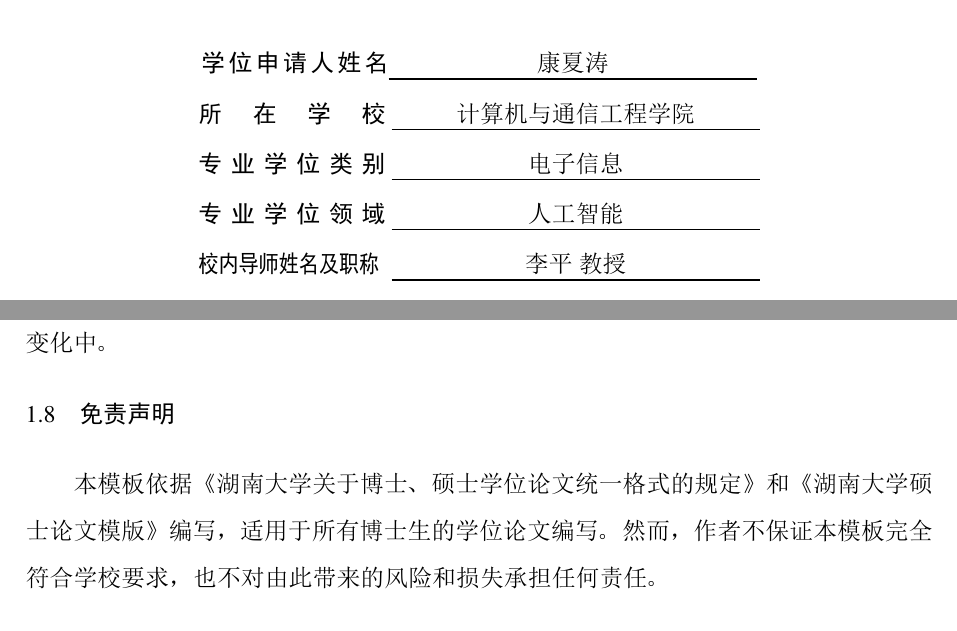
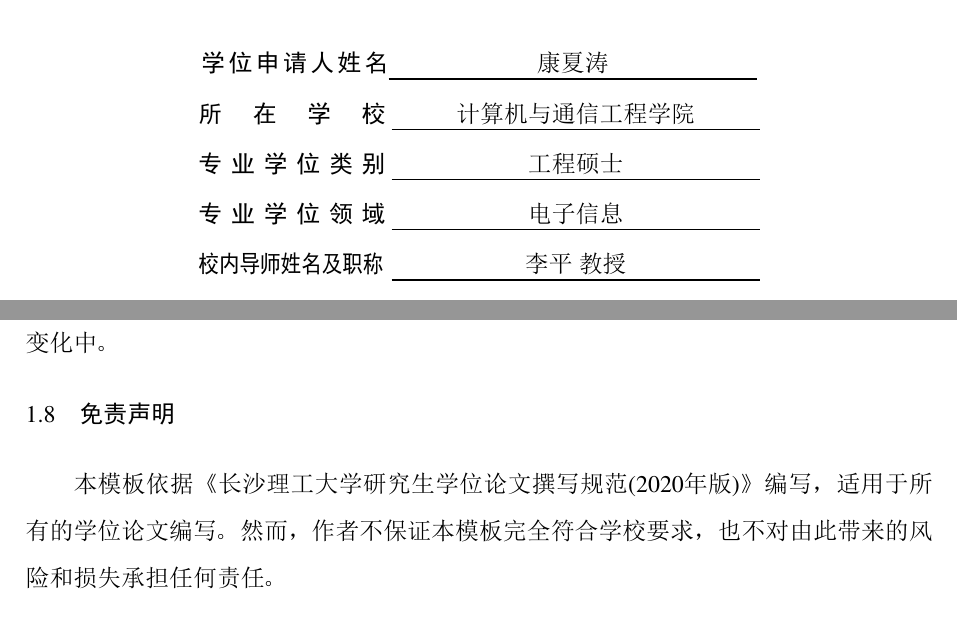
Before and after one commit to kangxiatao/CSUSTthesis, a LaTeX thesis (main.tex, which reads body/intros.tex, preface/cover.tex): two parts of pages 1 and 19 of 52, joined at a grey line, cut so that both start at the same text. The pictures show the PDF file main.pdf that the author committed with the source.

Commit message:
格式微调

```diff
--- a/body/intros.tex
+++ b/body/intros.tex
@@ -309,4 +309,4 @@ WinEdt~在~5.5~以后的版本支持~UTF-8~编码，而旧版本不支持；
 
 \section{免责声明}
 
-本模板依据《湖南大学关于博士、硕士学位论文统一格式的规定》和《湖南大学硕士论文模版》编写，适用于所有博士生的学位论文编写。然而，作者不保证本模板完全符合学校要求，也不对由此带来的风险和损失承担任何责任。
+本模板依据《长沙理工大学研究生学位论文撰写规范(2020年版)》编写，适用于所有的学位论文编写。然而，作者不保证本模板完全符合学校要求，也不对由此带来的风险和损失承担任何责任。
--- a/preface/cover.tex
+++ b/preface/cover.tex
@@ -11,14 +11,14 @@
 \cclassnumber{TP391}
 \cnumber{20208051427}
 \csecret{公开}
-\cmajor{人工智能}
+\cmajor{工程硕士}  % 学位类别
 \cheading{专业硕士学位论文}      % 设置正文的页眉，以及自己的学位级别
 \dtitle{神经网络剪枝与稀疏模型泛化研究}%封面用论文标题，自己可手动断行\\
 \ctitle{神经网络剪枝与稀疏模型泛化研究}  %页眉标题无需断行
 \etitle{Research on Neural Network Pruning and Sparse Model Generalization}
 \caffil{计算机与通信工程学院} %学院名称
 \csubjecttitle{学科专业}
-\csubject{电子信息}   %专业
+\csubject{电子信息}   %学位领域
 \cauthortitle{研究生}     % 学位
 \cauthor{康夏涛}   %学生姓名
 \ename{KANG~Xiatao}
```
Also changed, not shown: setup/format.tex (+2 -2 lines), README.md, main.pdf.
